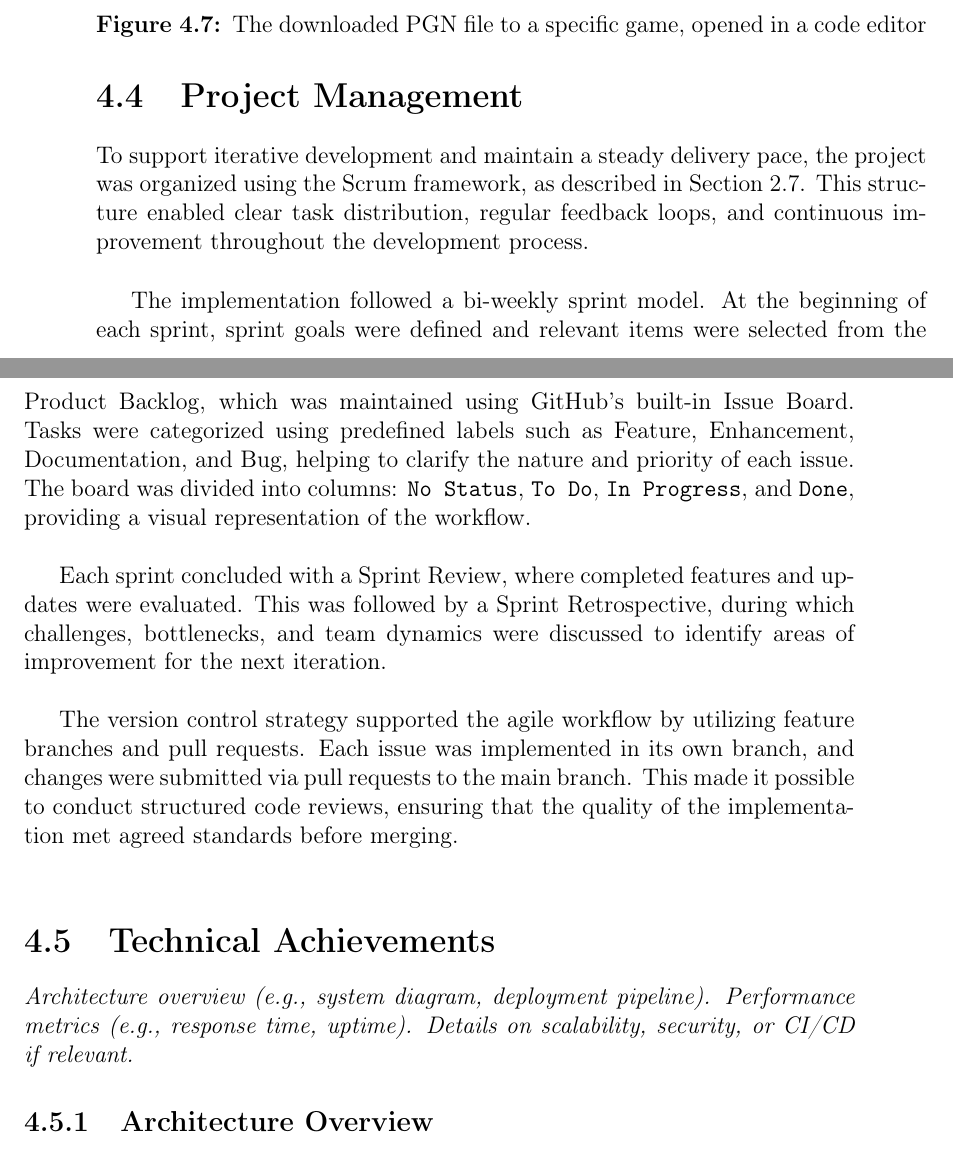
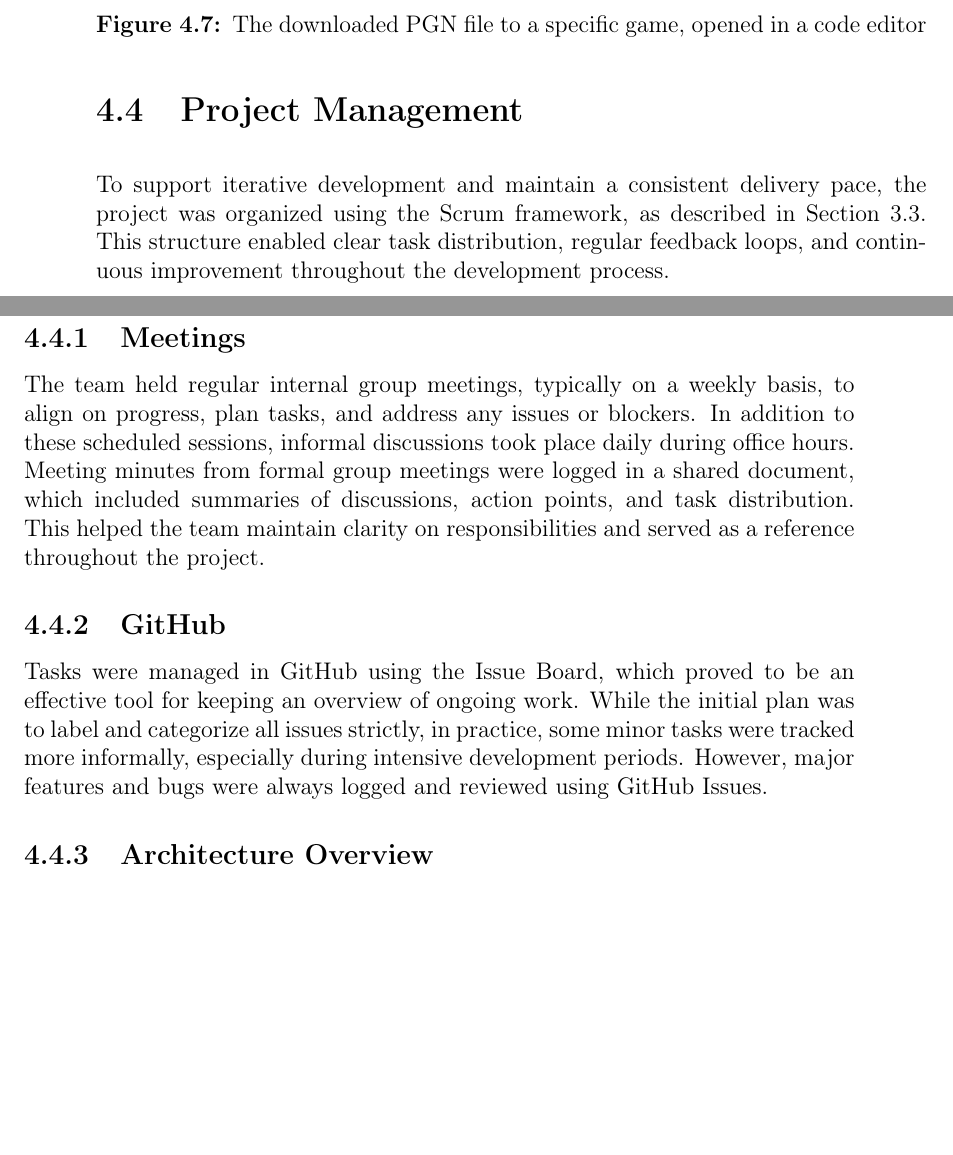
Before and after one commit to bachelor-gruppe-04/documentation, a LaTeX thesis (main.tex, which reads chapters/06-results.tex): two parts of pages 55 and 56 of 83, joined at a grey line, cut so that both start at the same text, the shorter picture padded with empty space. Compiled offline with pdfLaTeX; TikZ figures are drawn from their code, not taken from saved files.

Commit message:
Updates from Overleaf

```diff
--- a/chapters/06-results.tex
+++ b/chapters/06-results.tex
@@ -176,16 +176,14 @@ The downloaded file includes a header with key information such as the tournamen
 \section{Project Management}
 \label{sec:results-project-management}
 
-To support iterative development and maintain a steady delivery pace, the project was organized using the Scrum framework, as described in Section~\ref{sec:project-management}. This structure enabled clear task distribution, regular feedback loops, and continuous improvement throughout the development process. \\
+To support iterative development and maintain a consistent delivery pace, the project was organized using the Scrum framework, as described in Section~\ref{sec:methods-project-management}. This structure enabled clear task distribution, regular feedback loops, and continuous improvement throughout the development process. \\
 
-The implementation followed a bi-weekly sprint model. At the beginning of each sprint, sprint goals were defined and relevant items were selected from the Product Backlog, which was maintained using GitHub’s built-in Issue Board. Tasks were categorized using predefined labels such as Feature, Enhancement, Documentation, and Bug, helping to clarify the nature and priority of each issue. The board was divided into columns: \texttt{No Status}, \texttt{To Do}, \texttt{In Progress}, and \texttt{Done}, providing a visual representation of the workflow. \\
+\subsection{Meetings}
+The team held regular internal group meetings, typically on a weekly basis, to align on progress, plan tasks, and address any issues or blockers. In addition to these scheduled sessions, informal discussions took place daily during office hours. Meeting minutes from formal group meetings were logged in a shared document, which included summaries of discussions, action points, and task distribution. This helped the team maintain clarity on responsibilities and served as a reference throughout the project.
 
-Each sprint concluded with a Sprint Review, where completed features and updates were evaluated. This was followed by a Sprint Retrospective, during which challenges, bottlenecks, and team dynamics were discussed to identify areas of improvement for the next iteration. \\
 
-The version control strategy supported the agile workflow by utilizing feature branches and pull requests. Each issue was implemented in its own branch, and changes were submitted via pull requests to the main branch. This made it possible to conduct structured code reviews, ensuring that the quality of the implementation met agreed standards before merging. \\
-
-\section{Technical Achievements}
-\textit{Architecture overview (e.g., system diagram, deployment pipeline). Performance metrics (e.g., response time, uptime). Details on scalability, security, or CI/CD if relevant.}
+\subsection{GitHub}
+Tasks were managed in GitHub using the Issue Board, which proved to be an effective tool for keeping an overview of ongoing work. While the initial plan was to label and categorize all issues strictly, in practice, some minor tasks were tracked more informally, especially during intensive development periods. However, major features and bugs were always logged and reviewed using GitHub Issues.
 
 \subsection{Architecture Overview}
 \label{subsec:diagrams}
```
Also changed, not shown: chapters/05-method.tex (+5 -5 lines).
